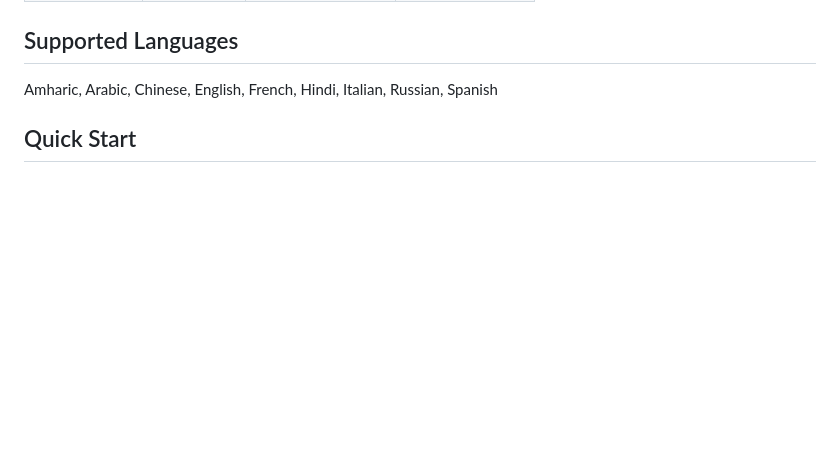
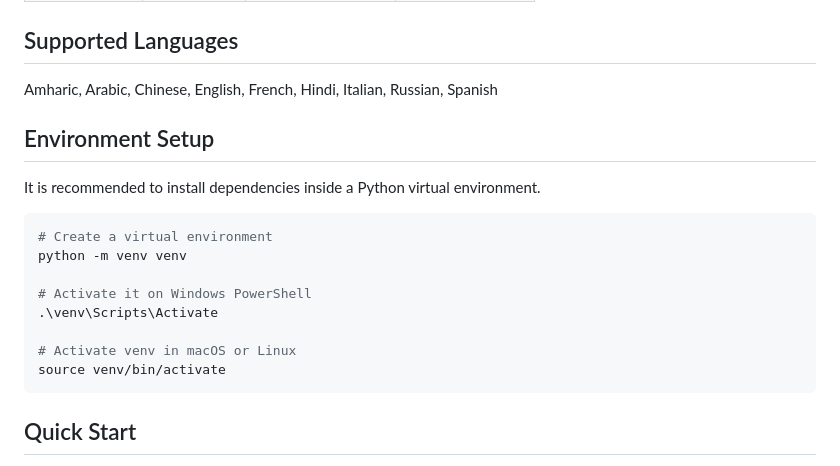
Before and after one commit to biniyam112/language_detection, a Markdown page: README.md, the part around the change. Rendered like a GitHub page; blank space fills up the shorter version.

Commit message:
(update): venv instruction added in readme

````diff
--- a/README.md
+++ b/README.md
@@ -76,6 +76,19 @@ The project evaluates performance in following ways:
 ## Supported Languages
 
 Amharic, Arabic, Chinese, English, French, Hindi, Italian, Russian, Spanish
+
+## Environment Setup
+It is recommended to install dependencies inside a Python virtual environment.
+```bash
+# Create a virtual environment
+python -m venv venv
+
+# Activate it on Windows PowerShell
+.\venv\Scripts\Activate
+
+# Activate venv in macOS or Linux
+source venv/bin/activate
+```
 
 ## Quick Start
 
````
